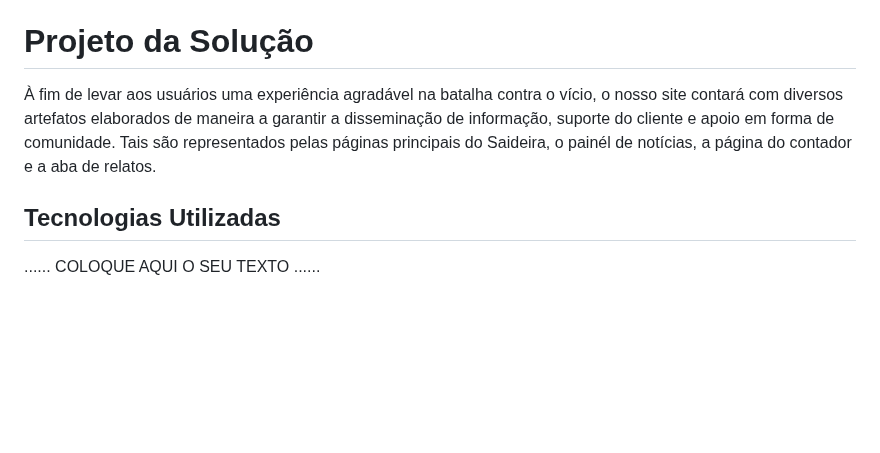
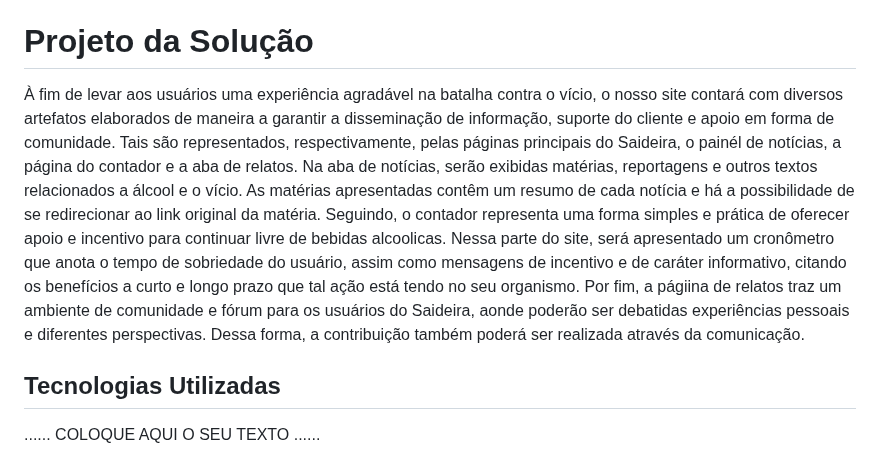
Before and after one commit to ICEI-PUC-Minas-PPLCC-TI/ti-1-ppl-cc-m-20231-saideira, a Markdown page: docs/relatorio/Relatorio Tecnico - TEMPLATE.md, the part around the change. Rendered like a GitHub page; blank space fills up the shorter version.

```diff
--- a/docs/relatorio/Relatorio Tecnico - TEMPLATE.md
+++ b/docs/relatorio/Relatorio Tecnico - TEMPLATE.md
@@ -283,8 +283,11 @@ A equipe está organizada da seguinte maneira:
 
 # Projeto da Solução
 
- À fim de levar aos usuários uma experiência agradável na batalha contra o vício, o nosso site contará com diversos artefatos elaborados de maneira a garantir a disseminação de informação, suporte do cliente e apoio em forma de comunidade. Tais são representados pelas páginas principais do Saideira, o painél de notícias, a página do contador e a aba de relatos.
-
+ À fim de levar aos usuários uma experiência agradável na batalha contra o vício, o nosso site contará com diversos artefatos elaborados de maneira a garantir a disseminação de informação, suporte do cliente e apoio em forma de comunidade. Tais são representados, respectivamente, pelas páginas principais do Saideira, o painél de notícias, a página do contador e a aba de relatos.
+ Na aba de notícias, serão exibidas matérias, reportagens e outros textos relacionados a álcool e o vício. As matérias apresentadas contêm um resumo de cada notícia e há a possibilidade de se redirecionar ao link original da matéria.
+ Seguindo, o contador representa uma forma simples e prática de oferecer apoio e incentivo para continuar livre de bebidas alcoolicas. Nessa parte do site, será apresentado um cronômetro que anota o tempo de sobriedade do usuário, assim como mensagens de incentivo e de caráter informativo, citando os benefícios
+a curto e longo prazo que tal ação está tendo no seu organismo.
+ Por fim, a págiina de relatos traz um ambiente de comunidade e fórum para os usuários do Saideira, aonde poderão ser debatidas experiências pessoais e diferentes perspectivas. Dessa forma, a contribuição também poderá ser realizada através da comunicação.
 
 ## Tecnologias Utilizadas
 
```
